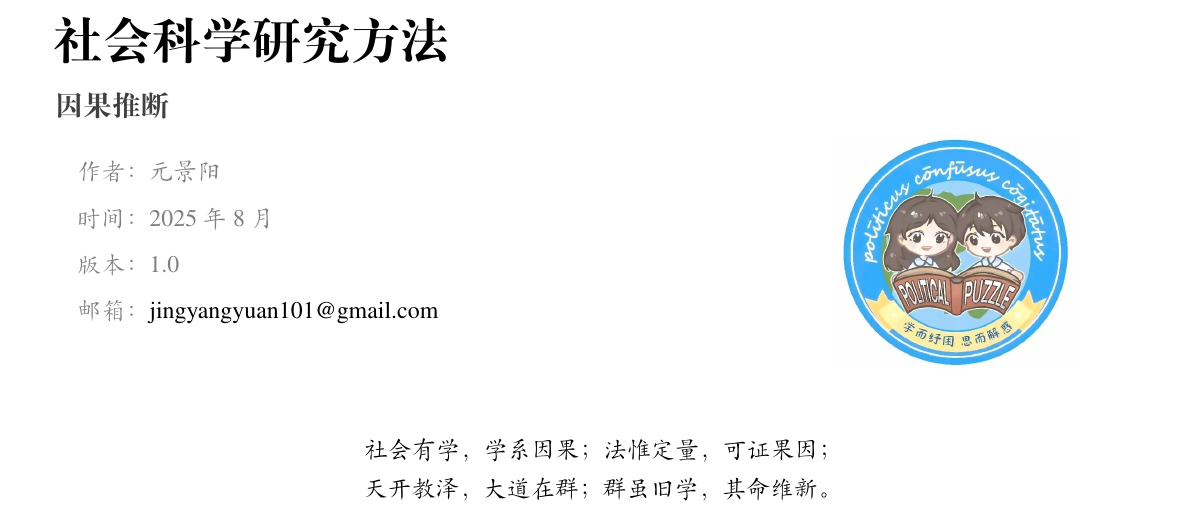
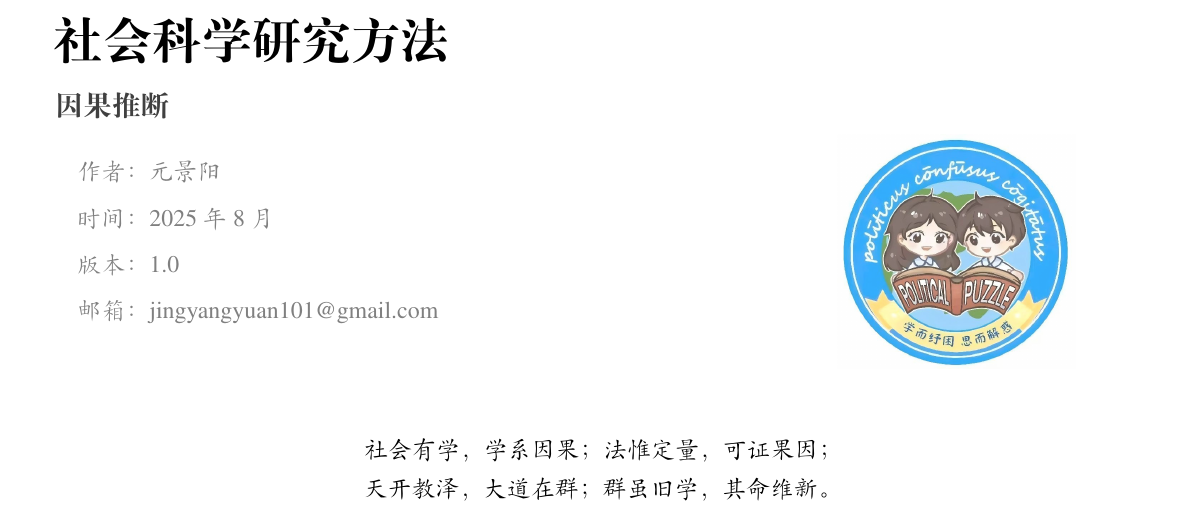
Before and after one commit to JingYangYuan/Social-Science-Research-Methods, a LaTeX thesis (社会科学研究方法.tex): part of page 1 of 120, cut so that both start at the same text. Compiled offline with XeLaTeX; a missing font is replaced by an installed copy or a similar font.

Commit message:
tex代码

```diff
--- a/社会科学研究方法.tex
+++ b/社会科学研究方法.tex
@@ -54,7 +54,7 @@
 \cover{cover.png}
 \extrainfo{社会有学，学系因果；法惟定量，可证果因；\\
 天开教泽，大道在群；群虽旧学，其命维新。}
-\bioinfo{邮箱}{\href{mailto:jingyangyuan101@gmail.com}{jingyangyuan101@gmail.com}}
+\bioinfo{邮箱}{\href{mailto:jingyangyuan101@gmail.com}{\color{gray}jingyangyuan101@gmail.com}}
 \setcounter{tocdepth}{3}
 
 % ------------------------------------------------
```
